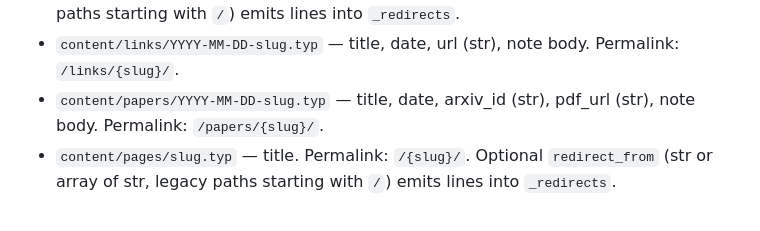
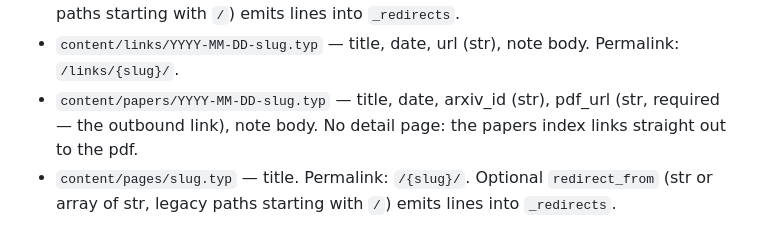
Before and after one commit to capotej/content, a Markdown page: AGENTS.md, the part around the change. Drawn GitHub-style.

Commit message:
agents: papers have no detail page — pdf_url is the outbound link

```diff
--- a/AGENTS.md
+++ b/AGENTS.md
@@ -57,7 +57,8 @@ eval of that marker. Fields by section:
 - `content/links/YYYY-MM-DD-slug.typ` — title, date, url (str), note body.
   Permalink: `/links/{slug}/`.
 - `content/papers/YYYY-MM-DD-slug.typ` — title, date, arxiv_id (str),
-  pdf_url (str), note body. Permalink: `/papers/{slug}/`.
+  pdf_url (str, required — the outbound link), note body. No detail
+  page: the papers index links straight out to the pdf.
 - `content/pages/slug.typ` — title. Permalink: `/{slug}/`. Optional
   `redirect_from` (str or array of str, legacy paths starting with `/`)
   emits lines into `_redirects`.
```
